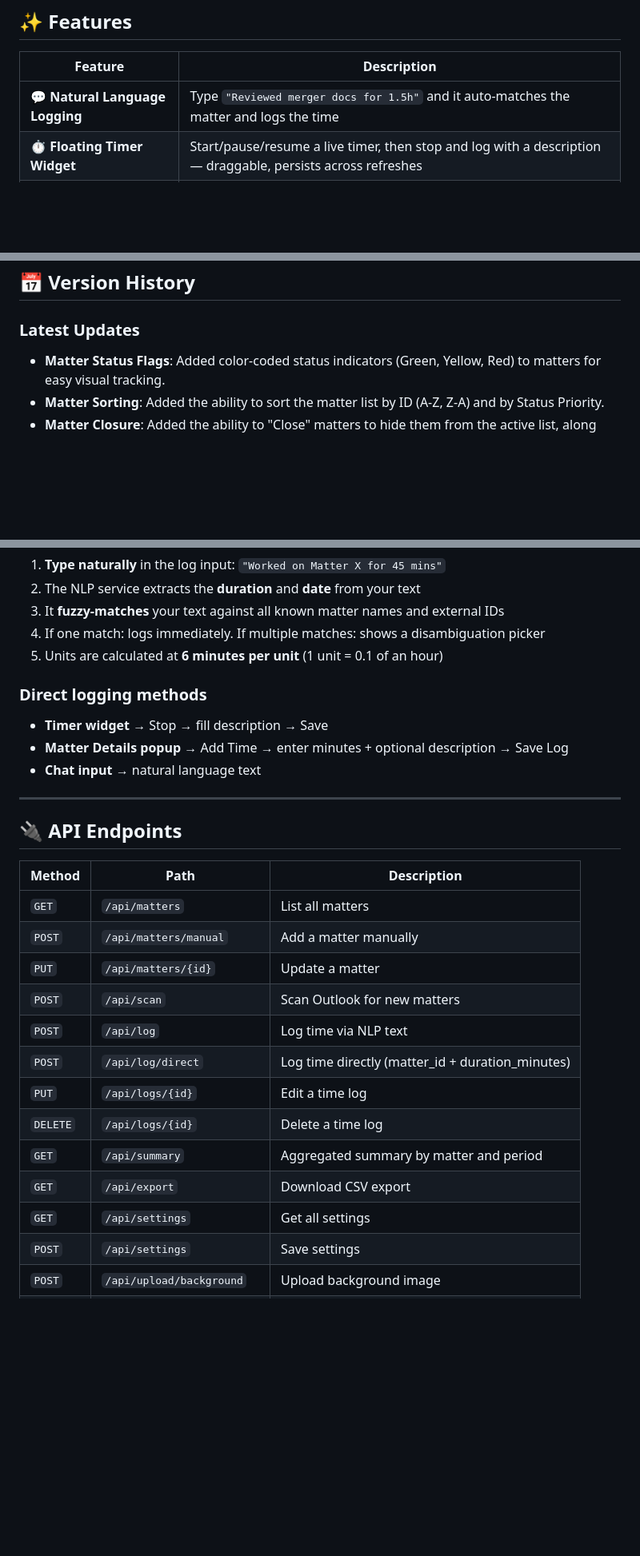
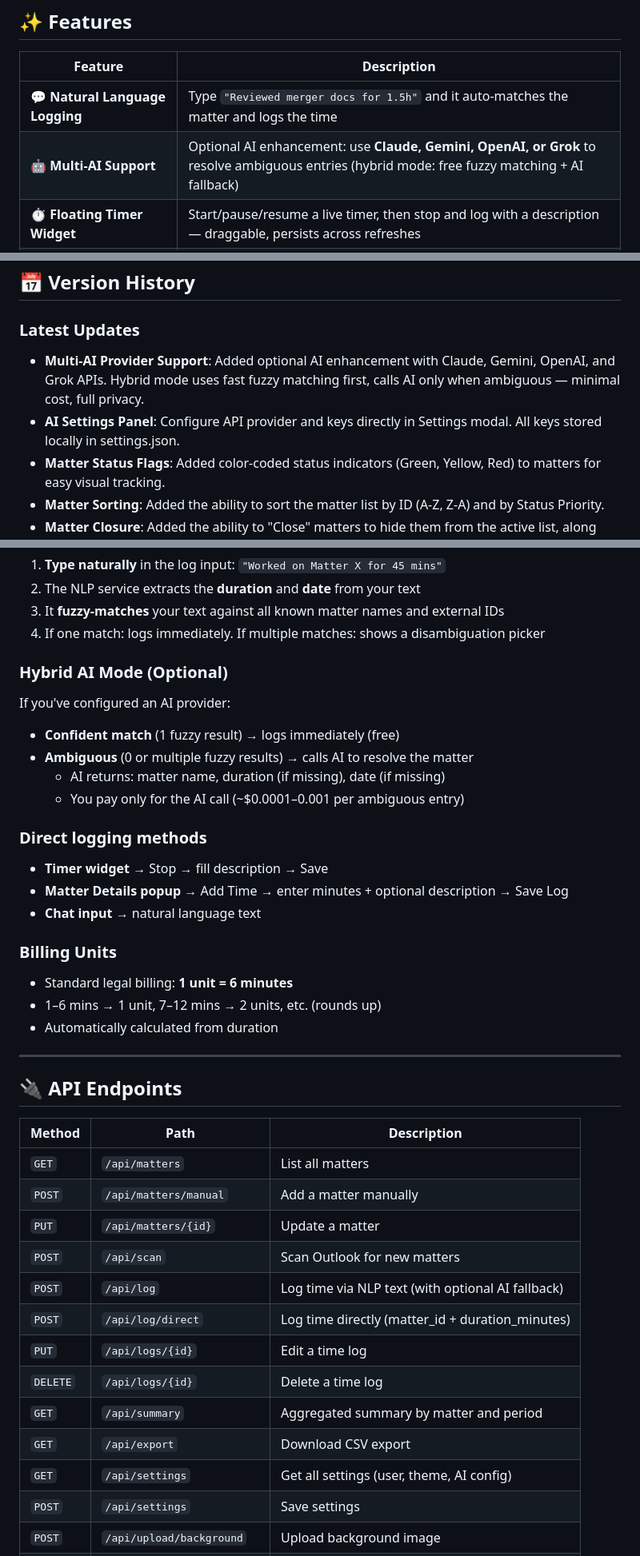
Before and after one commit to worraket/Personal-Timesheet-Assistant, a Markdown page: README.md, 3 parts joined by grey strips. Shown at 80% size. Drawn GitHub-style; blank space fills up the shorter version.

```diff
--- a/README.md
+++ b/README.md
@@ -9,6 +9,7 @@ A local web app for **lawyers and legal professionals** to track billable time a
 | Feature | Description |
 |---|---|
 | 💬 **Natural Language Logging** | Type `"Reviewed merger docs for 1.5h"` and it auto-matches the matter and logs the time |
+| 🤖 **Multi-AI Support** | Optional AI enhancement: use **Claude, Gemini, OpenAI, or Grok** to resolve ambiguous entries (hybrid mode: free fuzzy matching + AI fallback) |
 | ⏱️ **Floating Timer Widget** | Start/pause/resume a live timer, then stop and log with a description — draggable, persists across refreshes |
 | 📧 **Outlook Scanner** | Scans your local Outlook inbox to automatically discover matters from email subjects/bodies |
 | 📋 **Matter Management** | Add, edit, and view all matters including client name, client email, external ID, and description |
@@ -24,6 +25,8 @@ A local web app for **lawyers and legal professionals** to track billable time a
 ## 📅 Version History
 
 ### Latest Updates
+- **Multi-AI Provider Support**: Added optional AI enhancement with Claude, Gemini, OpenAI, and Grok APIs. Hybrid mode uses fast fuzzy matching first, calls AI only when ambiguous — minimal cost, full privacy.
+- **AI Settings Panel**: Configure API provider and keys directly in Settings modal. All keys stored locally in settings.json.
 - **Matter Status Flags**: Added color-coded status indicators (Green, Yellow, Red) to matters for easy visual tracking.
 - **Matter Sorting**: Added the ability to sort the matter list by ID (A-Z, Z-A) and by Status Priority.
 - **Matter Closure**: Added the ability to "Close" matters to hide them from the active list, along with a toggle button in the header to show/hide closed matters.
@@ -124,12 +151,23 @@ Settings are stored in `settings.json` (not in the database). You can edit them
 2. The NLP service extracts the **duration** and **date** from your text
 3. It **fuzzy-matches** your text against all known matter names and external IDs
 4. If one match: logs immediately. If multiple matches: shows a disambiguation picker
-5. Units are calculated at **6 minutes per unit** (1 unit = 0.1 of an hour)
+
+### Hybrid AI Mode (Optional)
+If you've configured an AI provider:
+- **Confident match** (1 fuzzy result) → logs immediately (free)
+- **Ambiguous** (0 or multiple fuzzy results) → calls AI to resolve the matter
+  - AI returns: matter name, duration (if missing), date (if missing)
+  - You pay only for the AI call (~$0.0001–0.001 per ambiguous entry)
 
 ### Direct logging methods
 - **Timer widget** → Stop → fill description → Save
 - **Matter Details popup** → Add Time → enter minutes + optional description → Save Log
 - **Chat input** → natural language text
+
+### Billing Units
+- Standard legal billing: **1 unit = 6 minutes**
+- 1–6 mins → 1 unit, 7–12 mins → 2 units, etc. (rounds up)
+- Automatically calculated from duration
 
 ---
 
@@ -141,13 +179,13 @@ Settings are stored in `settings.json` (not in the database). You can edit them
 | `POST` | `/api/matters/manual` | Add a matter manually |
 | `PUT` | `/api/matters/{id}` | Update a matter |
 | `POST` | `/api/scan` | Scan Outlook for new matters |
-| `POST` | `/api/log` | Log time via NLP text |
+| `POST` | `/api/log` | Log time via NLP text (with optional AI fallback) |
 | `POST` | `/api/log/direct` | Log time directly (matter_id + duration_minutes) |
 | `PUT` | `/api/logs/{id}` | Edit a time log |
 | `DELETE` | `/api/logs/{id}` | Delete a time log |
 | `GET` | `/api/summary` | Aggregated summary by matter and period |
 | `GET` | `/api/export` | Download CSV export |
-| `GET` | `/api/settings` | Get all settings |
+| `GET` | `/api/settings` | Get all settings (user, theme, AI config) |
 | `POST` | `/api/settings` | Save settings |
 | `POST` | `/api/upload/background` | Upload background image |
 | `DELETE` | `/api/settings/background` | Remove background image |
```
Also changed, not shown: other parts of README.md (+27 -1 lines).
